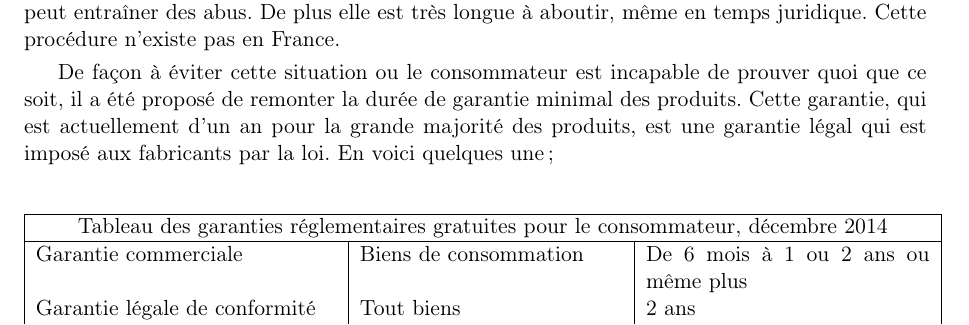
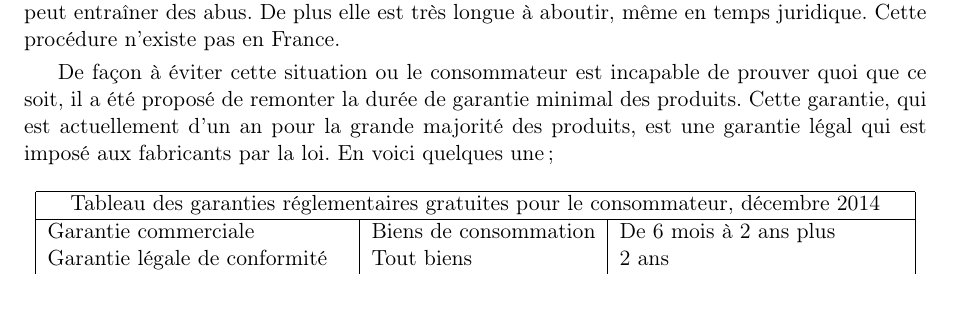
Before and after one commit to Entilore/Mono, a LaTeX document (Rapport/main.tex, which reads Rapport/c1/s3/ss3/subsection.tex): part of page 14 of 53, cut so that both start at the same text, the shorter picture padded with empty space. Compiled offline with pdfLaTeX.

Commit message:
Improve warrant table

```diff
--- a/Rapport/c1/s3/ss3/subsection.tex
+++ b/Rapport/c1/s3/ss3/subsection.tex
@@ -20,9 +20,9 @@ En voici quelques une;
 \begin{tabular}{|l|l|p{5cm}|}
   \hline
   \multicolumn{3}{|c|}{Tableau des garanties réglementaires gratuites pour le consommateur, décembre 2014} \\
-	\hline Garantie commerciale & Biens de consommation & De 6 mois à 1 ou 2 ans ou même plus\\
+	\hline Garantie commerciale & Biens de consommation & De 6 mois à 2 ans plus\\
 	       Garantie légale de conformité & Tout biens & 2 ans \\
-	       Garantie légale des vices cachés & Tout bien, neuf ou occasion & 2 ans \\
+	       Garantie légale des vices cachés & Neuf ou occasion & 2 ans \\
 	\hline
 \end{tabular}
 \end{center}
```
